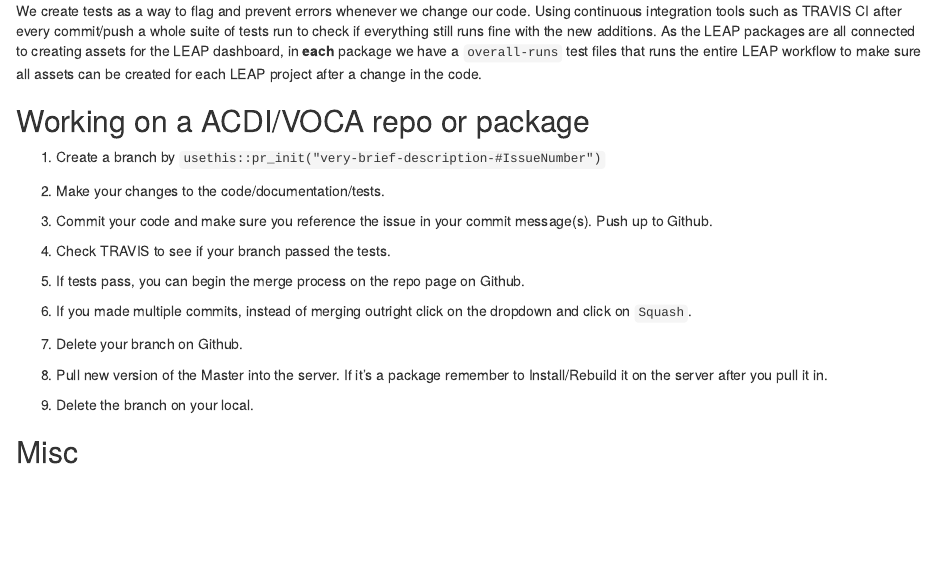
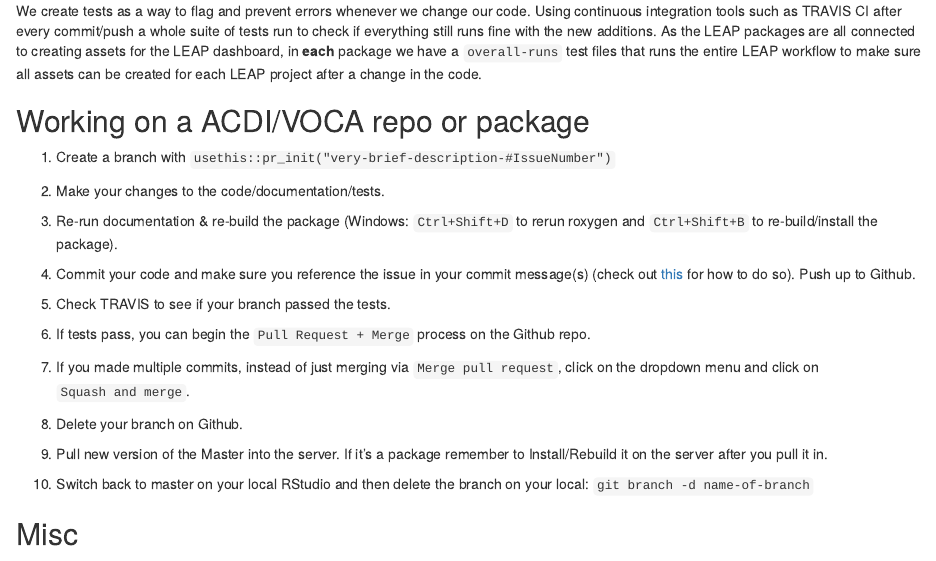
Before and after one commit to ACDIVOCATech/R_Policy, an R Markdown document (ACDI_VOCA_R_Policy.Rmd): the page in a window 1100 px wide, from 3020 px down. Rendered offline with R 4.5, knitr and Pandoc, with nearby package versions; code that draws random numbers runs with fixed seeds of ours; some code elsewhere in the file could not run offline.

Commit message:
still w.i.p., references #2

```diff
--- a/ACDI_VOCA_R_Policy.Rmd
+++ b/ACDI_VOCA_R_Policy.Rmd
@@ -133,23 +133,25 @@ We create tests as a way to flag and prevent errors whenever we change our code.
 
 ## Working on a ACDI/VOCA repo or package
 
-1. Create a branch by `usethis::pr_init("very-brief-description-#IssueNumber")`
+1. Create a branch with `usethis::pr_init("very-brief-description-#IssueNumber")`
 
 2. Make your changes to the code/documentation/tests.
 
-3. Commit your code and make sure you reference the issue in your commit message(s). Push up to Github.
+3. Re-run documentation & re-build the package (Windows: `Ctrl+Shift+D` to rerun roxygen and `Ctrl+Shift+B` to re-build/install the package).
 
-4. Check TRAVIS to see if your branch passed the tests.
+4. Commit your code and make sure you reference the issue in your commit message(s)  (check out [this](https://help.github.com/en/github/writing-on-github/autolinked-references-and-urls) for how to do so). Push up to Github.
 
-5. If tests pass, you can begin the merge process on the repo page on Github.
+5. Check TRAVIS to see if your branch passed the tests.
 
-6. If you made multiple commits, instead of merging outright click on the dropdown and click on `Squash`.
+6. If tests pass, you can begin the `Pull Request + Merge` process on the Github repo.
 
-7. Delete your branch on Github.
+7. If you made multiple commits, instead of just merging via `Merge pull request`, click on the dropdown menu and click on `Squash and merge`.
 
-8. Pull new version of the Master into the server. If it's a package remember to Install/Rebuild it on the server after you pull it in.
+8. Delete your branch on Github.
 
-9. Delete the branch on your local.
+9. Pull new version of the Master into the server. If it's a package remember to Install/Rebuild it on the server after you pull it in.
+
+10. Switch back to master on your local RStudio and then delete the branch on your local: `git branch -d name-of-branch`
 
 ## Misc
 
```
